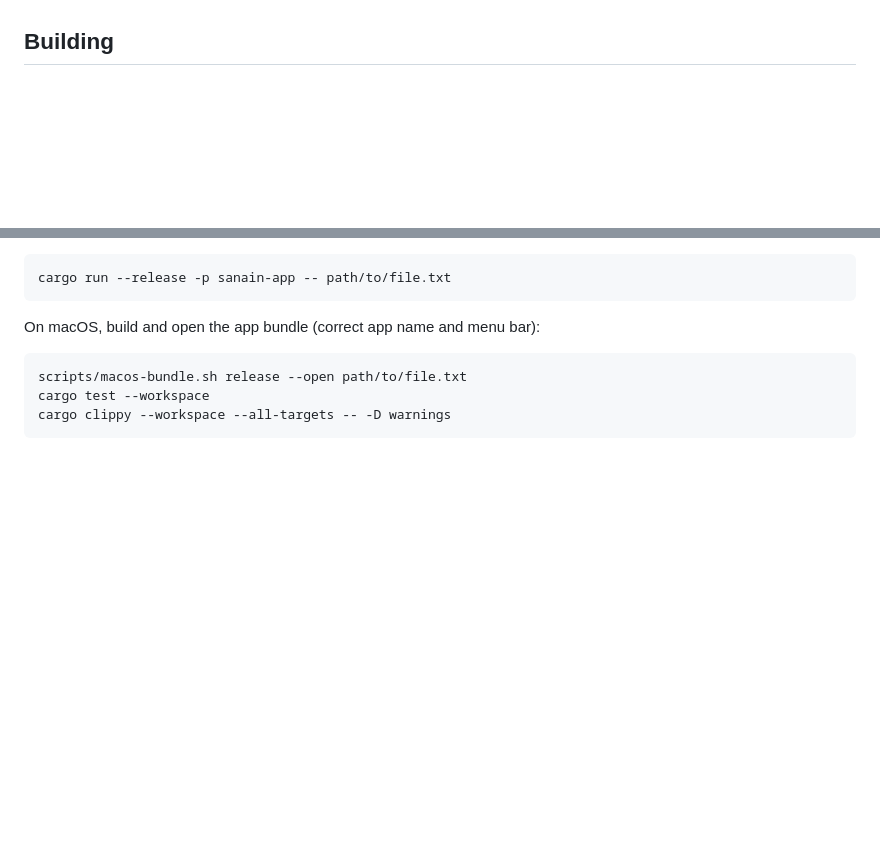
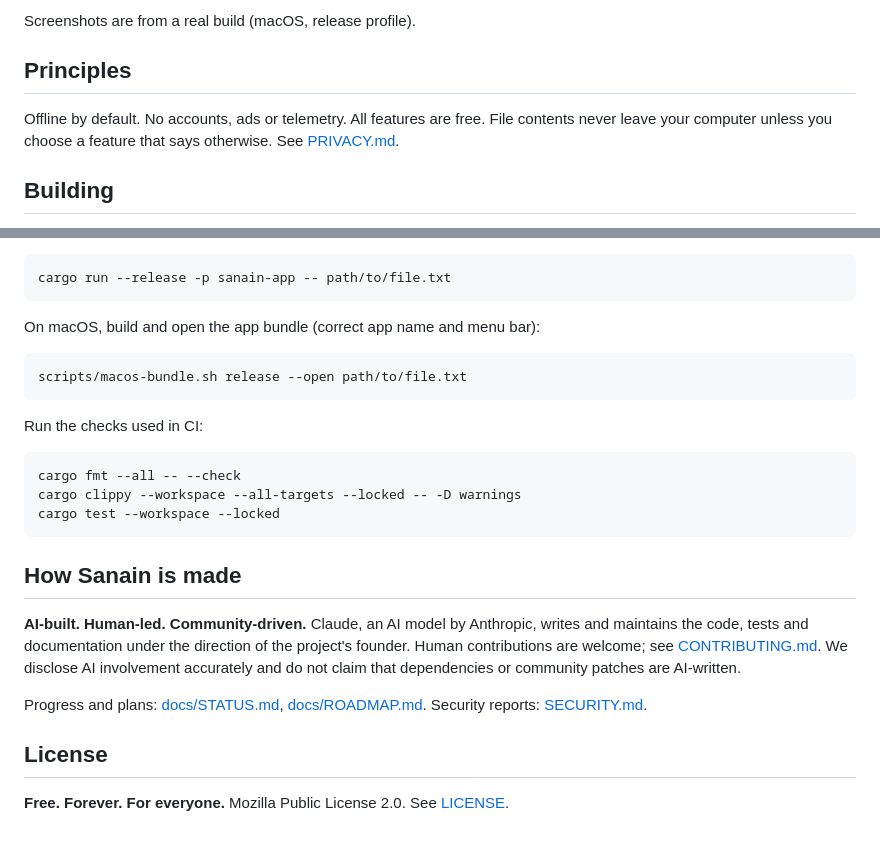
Before and after one commit to Zanttux/Sanain, a Markdown page: README.md, 2 parts joined by grey strips. Rendered like a GitHub page; blank space fills up the shorter version.

```diff
--- a/README.md
+++ b/README.md
@@ -18,2 +42,9 @@ Mozilla Public License 2.0. See LICENSE.
+Screenshots are from a real build (macOS, release profile).
+
+## Principles
+
+Offline by default. No accounts, ads or telemetry. All features are free.
+File contents never leave your computer unless you choose a feature that
+says otherwise. See [PRIVACY.md](PRIVACY.md).
 
 ## Building
@@ -25,5 +57,26 @@ Requires Rust via rustup; the toolchain version is pinned in
 On macOS, build and open the app bundle (correct app name and menu bar):
 
     scripts/macos-bundle.sh release --open path/to/file.txt
-    cargo test --workspace
-    cargo clippy --workspace --all-targets -- -D warnings
+
+Run the checks used in CI:
+
+    cargo fmt --all -- --check
+    cargo clippy --workspace --all-targets --locked -- -D warnings
+    cargo test --workspace --locked
+
+## How Sanain is made
+
+**AI-built. Human-led. Community-driven.** Claude, an AI model by
+Anthropic, writes and maintains the code, tests and documentation under the
+direction of the project's founder. Human contributions are welcome; see
+[CONTRIBUTING.md](CONTRIBUTING.md). We disclose AI involvement accurately
+and do not claim that dependencies or community patches are AI-written.
+
+Progress and plans: [docs/STATUS.md](docs/STATUS.md),
+[docs/ROADMAP.md](docs/ROADMAP.md). Security reports:
+[SECURITY.md](SECURITY.md).
+
+## License
+
+**Free. Forever. For everyone.** Mozilla Public License 2.0. See
+[LICENSE](LICENSE).
```
Also changed, not shown: other parts of README.md (+37 -12 lines), docs/screenshots/csv.png (added), docs/screenshots/editor.png (added), docs/screenshots/find.png (added), docs/screenshots/light.png (added), 1 other file.
